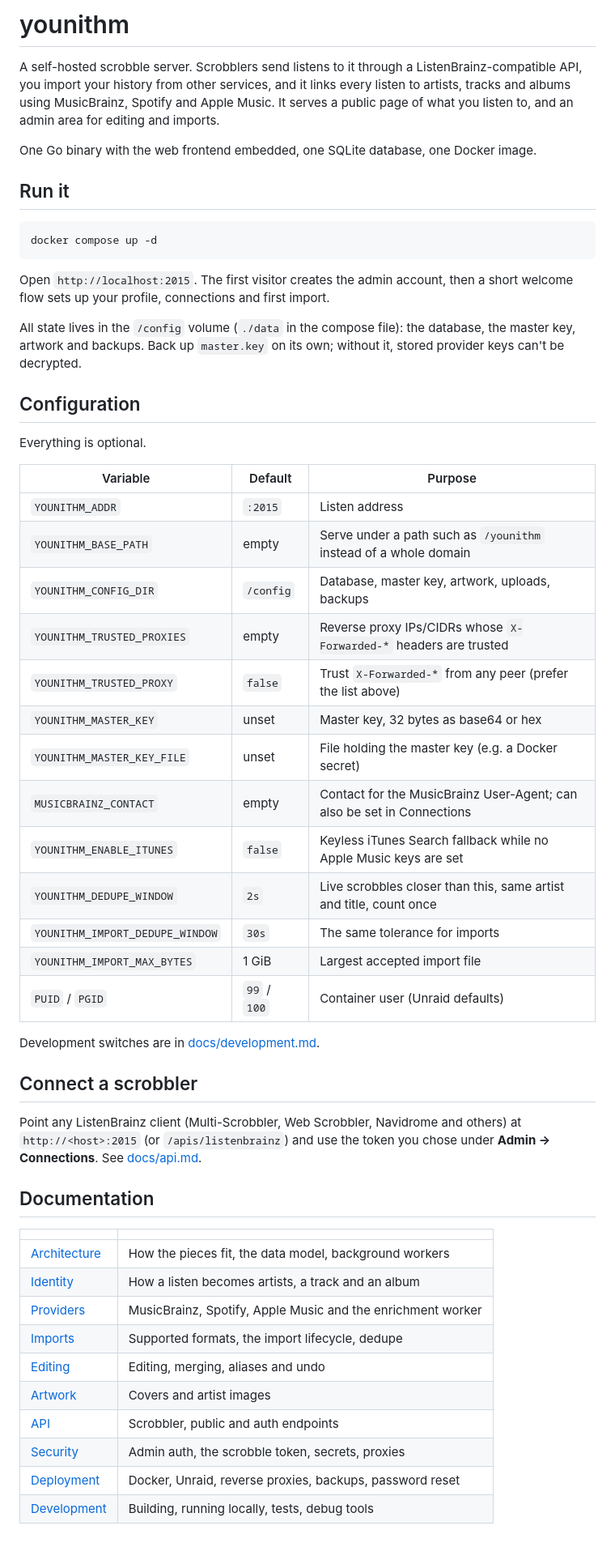
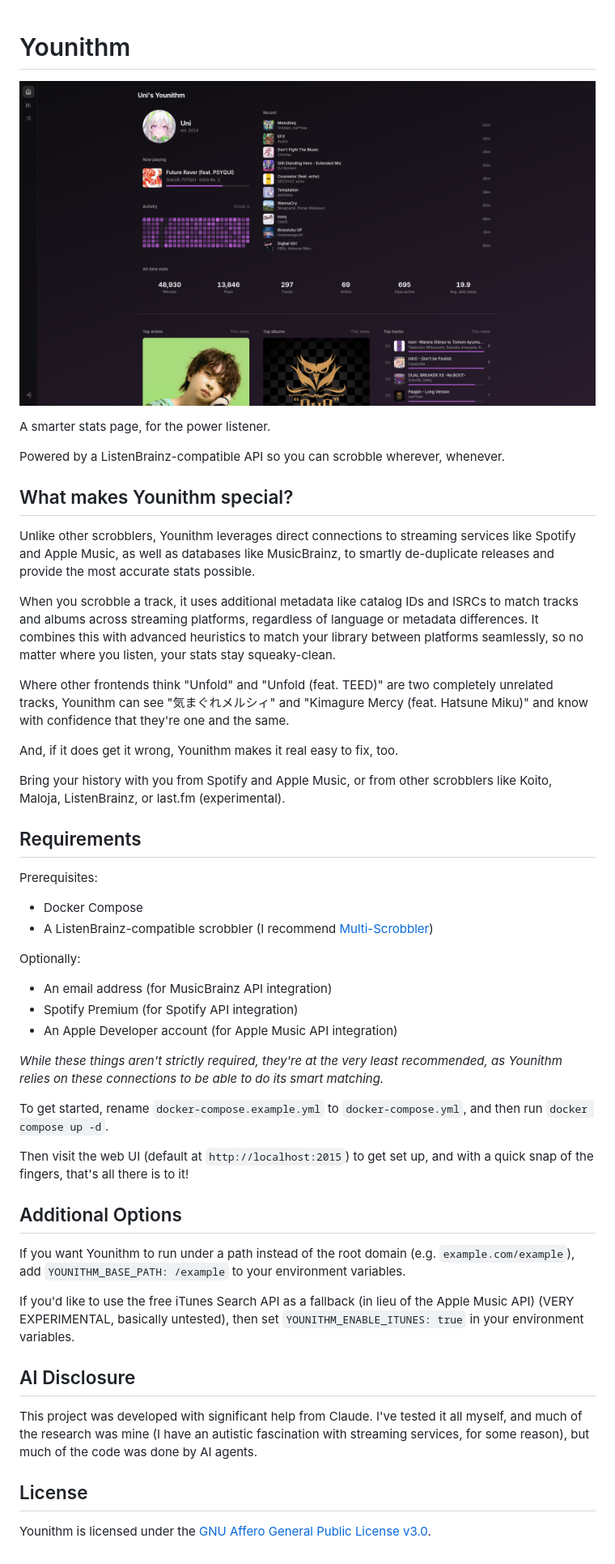
Before and after one commit to kirino-panic/younithm, a Markdown page: README.md, the part around the change. Shown at 81% size. GitHub-like rendering; pictures changed too: screenshot.png (added).

Commit message:
Add README, AGPL-3.0 license and example compose file
docker-compose.yml is now git-ignored: users copy docker-compose.example.yml,
and the local copy is free to be a dev build. The override file is gone.

````diff
--- a/README.md
+++ b/README.md
@@ -1,56 +1,45 @@
-# younithm
 
-A self-hosted scrobble server. Scrobblers send listens to it through a ListenBrainz-compatible API, you import your history from other services, and it links every listen to artists, tracks and albums using MusicBrainz, Spotify and Apple Music. It serves a public page of what you listen to, and an admin area for editing and imports.
+# Younithm
+![Younithm screenshot](screenshot.png)
 
-One Go binary with the web frontend embedded, one SQLite database, one Docker image.
+A smarter stats page, for the power listener.
 
-## Run it
+Powered by a ListenBrainz-compatible API so you can scrobble wherever, whenever.
 
-```bash
-docker compose up -d
-```
+## What makes Younithm special?
+Unlike other scrobblers, Younithm leverages direct connections to streaming services like Spotify and Apple Music, as well as databases like MusicBrainz, to smartly de-duplicate releases and provide the most accurate stats possible.
 
-Open `http://localhost:2015`. The first visitor creates the admin account, then a short welcome flow sets up your profile, connections and first import.
+When you scrobble a track, it uses additional metadata like catalog IDs and ISRCs to match tracks and albums across streaming platforms, regardless of language or metadata differences. It combines this with advanced heuristics to match your library between platforms seamlessly, so no matter where you listen, your stats stay squeaky-clean.
 
-All state lives in the `/config` volume (`./data` in the compose file): the database, the master key, artwork and backups. Back up `master.key` on its own; without it, stored provider keys can't be decrypted.
+Where other frontends think "Unfold" and "Unfold (feat. TEED)" are two completely unrelated tracks, Younithm can see "気まぐれメルシィ" and "Kimagure Mercy (feat. Hatsune Miku)" and know with confidence that they're one and the same.
 
-## Configuration
+And, if it does get it wrong, Younithm makes it real easy to fix, too.
 
-Everything is optional.
+Bring your history with you from Spotify and Apple Music, or from other scrobblers like Koito, Maloja, ListenBrainz, or last.fm (experimental).
 
-| Variable | Default | Purpose |
-|---|---|---|
-| `YOUNITHM_ADDR` | `:2015` | Listen address |
-| `YOUNITHM_BASE_PATH` | empty | Serve under a path such as `/younithm` instead of a whole domain |
-| `YOUNITHM_CONFIG_DIR` | `/config` | Database, master key, artwork, uploads, backups |
-| `YOUNITHM_TRUSTED_PROXIES` | empty | Reverse proxy IPs/CIDRs whose `X-Forwarded-*` headers are trusted |
-| `YOUNITHM_TRUSTED_PROXY` | `false` | Trust `X-Forwarded-*` from any peer (prefer the list above) |
-| `YOUNITHM_MASTER_KEY` | unset | Master key, 32 bytes as base64 or hex |
-| `YOUNITHM_MASTER_KEY_FILE` | unset | File holding the master key (e.g. a Docker secret) |
-| `MUSICBRAINZ_CONTACT` | empty | Contact for the MusicBrainz User-Agent; can also be set in Connections |
-| `YOUNITHM_ENABLE_ITUNES` | `false` | Keyless iTunes Search fallback while no Apple Music keys are set |
-| `YOUNITHM_DEDUPE_WINDOW` | `2s` | Live scrobbles closer than this, same artist and title, count once |
-| `YOUNITHM_IMPORT_DEDUPE_WINDOW` | `30s` | The same tolerance for imports |
-| `YOUNITHM_IMPORT_MAX_BYTES` | 1 GiB | Largest accepted import file |
-| `PUID` / `PGID` | `99` / `100` | Container user (Unraid defaults) |
+## Requirements
+Prerequisites:
+- Docker Compose
+- A ListenBrainz-compatible scrobbler (I recommend [Multi-Scrobbler](https://docs.multi-scrobbler.app/))
 
-Development switches are in [docs/development.md](docs/development.md).
+Optionally:
+- An email address (for MusicBrainz API integration)
+- Spotify Premium (for Spotify API integration)
+- An Apple Developer account (for Apple Music API integration)
 
-## Connect a scrobbler
+*While these things aren't strictly required, they're at the very least recommended, as Younithm relies on these connections to be able to do its smart matching.*
 
-Point any ListenBrainz client (Multi-Scrobbler, Web Scrobbler, Navidrome and others) at `http://<host>:2015` (or `/apis/listenbrainz`) and use the token you chose under **Admin → Connections**. See [docs/api.md](docs/api.md).
+To get started, rename `docker-compose.example.yml` to `docker-compose.yml`, and then run `docker compose up -d`.
 
-## Documentation
+Then visit the web UI (default at `http://localhost:2015`) to get set up, and with a quick snap of the fingers, that's all there is to it!
 
-| | |
-|---|---|
-| [Architecture](docs/architecture.md) | How the pieces fit, the data model, background workers |
-| [Identity](docs/identity.md) | How a listen becomes artists, a track and an album |
-| [Providers](docs/providers.md) | MusicBrainz, Spotify, Apple Music and the enrichment worker |
-| [Imports](docs/imports.md) | Supported formats, the import lifecycle, dedupe |
-| [Editing](docs/editing.md) | Editing, merging, aliases and undo |
-| [Artwork](docs/artwork.md) | Covers and artist images |
-| [API](docs/api.md) | Scrobbler, public and auth endpoints |
-| [Security](docs/security.md) | Admin auth, the scrobble token, secrets, proxies |
-| [Deployment](docs/deployment.md) | Docker, Unraid, reverse proxies, backups, password reset |
-| [Development](docs/development.md) | Building, running locally, tests, debug tools |
+## Additional Options
+If you want Younithm to run under a path instead of the root domain (e.g. `example.com/example`), add `YOUNITHM_BASE_PATH: /example` to your environment variables.
+
+If you'd like to use the free iTunes Search API as a fallback (in lieu of the Apple Music API) (VERY EXPERIMENTAL, basically untested), then set `YOUNITHM_ENABLE_ITUNES: true` in your environment variables.
+
+## AI Disclosure
+This project was developed with significant help from Claude. I've tested it all myself, and much of the research was mine (I have an autistic fascination with streaming services, for some reason), but much of the code was done by AI agents.
+
+## License
+Younithm is licensed under the [GNU Affero General Public License v3.0](LICENSE).
````
Also changed, not shown: 5 other files.
